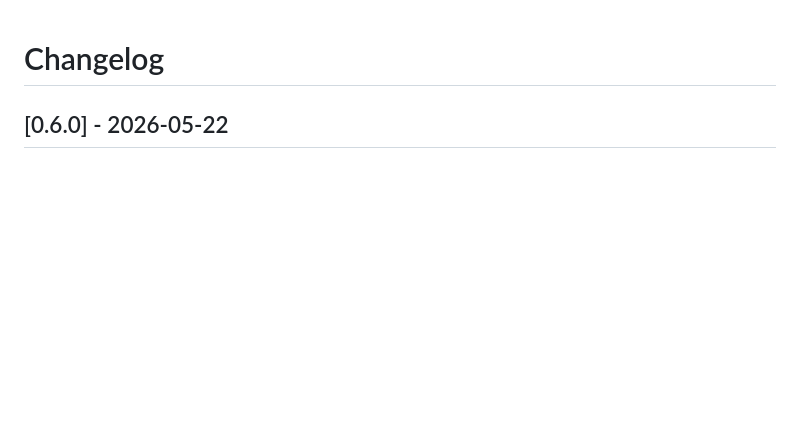
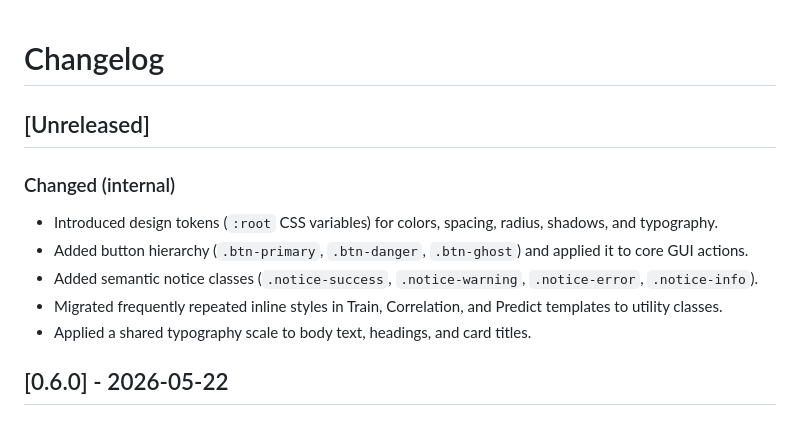
Before and after one commit to ornlpmcp/ASCENDS, a Markdown page: CHANGELOG.md, the part around the change. Rendered like a GitHub page; blank space fills up the shorter version.

Commit message:
Document visual foundation changes
- Add an Unreleased changelog section for Phase 2.5

- Summarize design tokens, button hierarchy, notices, utilities, and typography

Refs: Phase 2.5 common (.agent_feedback/20260522_113447_EDT_claude_phase2_5_instruction.md)

```diff
--- a/CHANGELOG.md
+++ b/CHANGELOG.md
@@ -1,4 +1,14 @@
 # Changelog
+
+## [Unreleased]
+
+### Changed (internal)
+
+- Introduced design tokens (`:root` CSS variables) for colors, spacing, radius, shadows, and typography.
+- Added button hierarchy (`.btn-primary`, `.btn-danger`, `.btn-ghost`) and applied it to core GUI actions.
+- Added semantic notice classes (`.notice-success`, `.notice-warning`, `.notice-error`, `.notice-info`).
+- Migrated frequently repeated inline styles in Train, Correlation, and Predict templates to utility classes.
+- Applied a shared typography scale to body text, headings, and card titles.
 
 ## [0.6.0] - 2026-05-22
 
```
